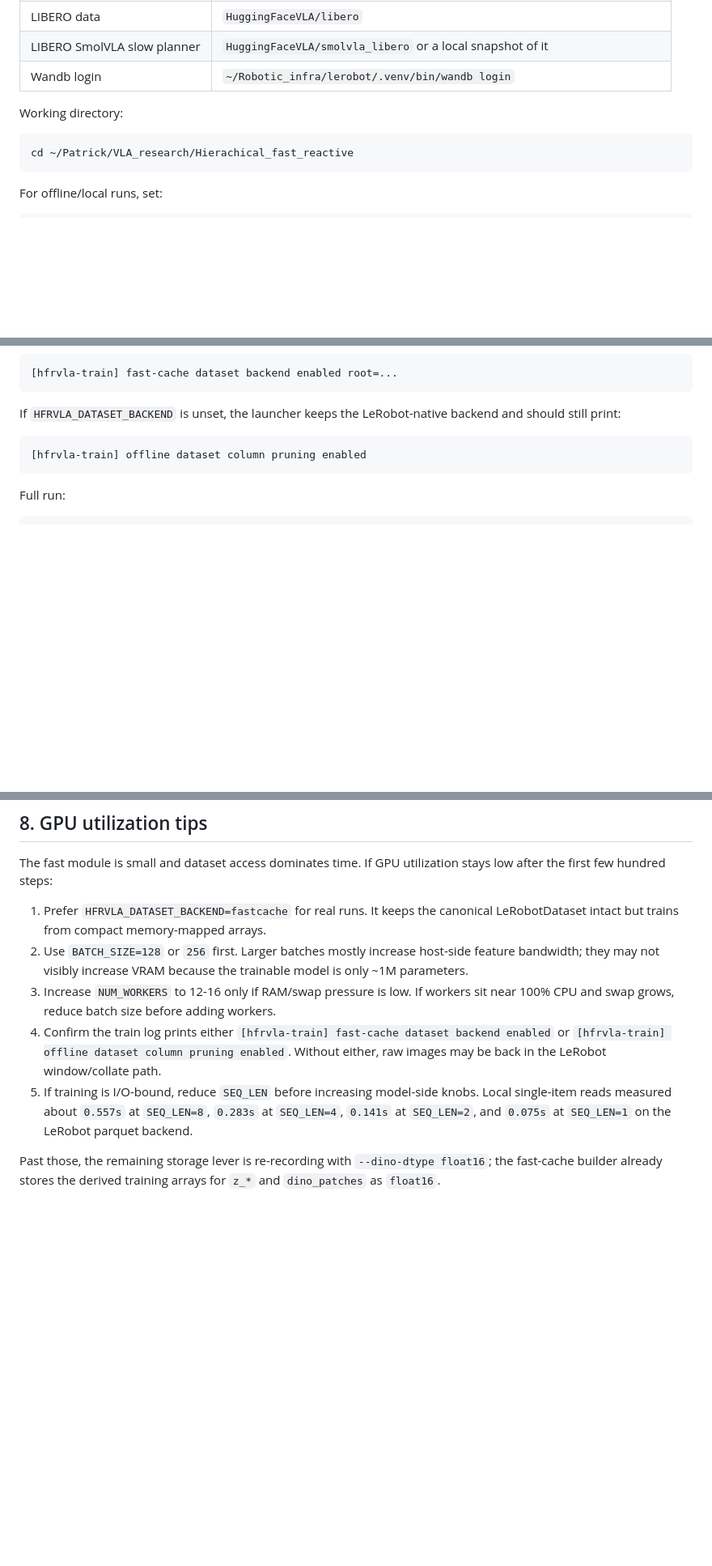
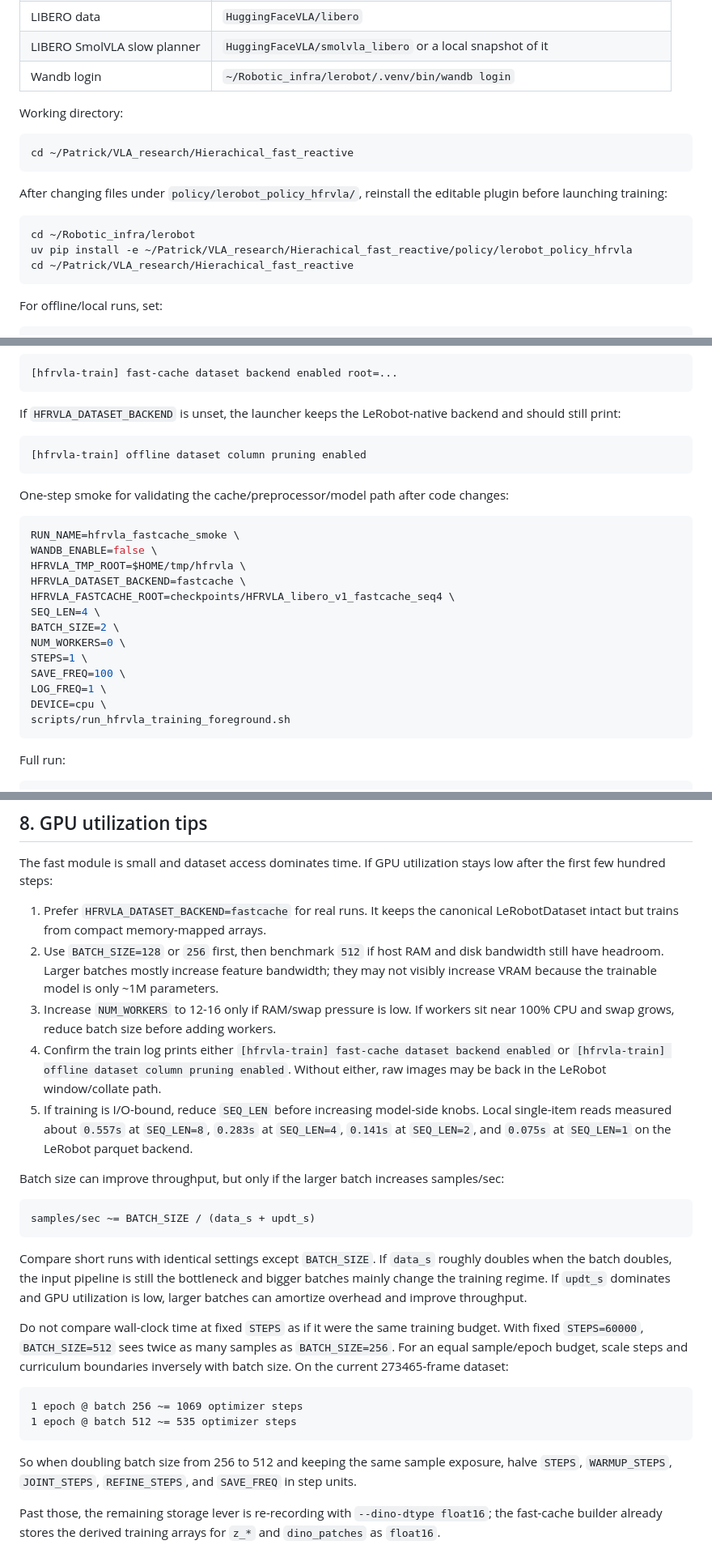
Before and after one commit to Patrick-zhuyanxun/Engram-Initialized-Flow-Matching-code, a Markdown page: Hierachical_fast_reactive/docs/training.md, 3 parts joined by grey strips. Shown at 81% size. Drawn GitHub-style; blank space fills up the shorter version.

Commit message:
docs: update hfrvla fastcache batch guidance

````diff
--- a/Hierachical_fast_reactive/docs/training.md
+++ b/Hierachical_fast_reactive/docs/training.md
@@ -36,6 +36,15 @@ Spec and plan:
 Working directory:
 
 ```bash
+cd ~/Patrick/VLA_research/Hierachical_fast_reactive
+```
+
+After changing files under `policy/lerobot_policy_hfrvla/`, reinstall the
+editable plugin before launching training:
+
+```bash
+cd ~/Robotic_infra/lerobot
+uv pip install -e ~/Patrick/VLA_research/Hierachical_fast_reactive/policy/lerobot_policy_hfrvla
 cd ~/Patrick/VLA_research/Hierachical_fast_reactive
 ```
 
@@ -326,6 +342,25 @@ backend and should still print:
 
 ```text
 [hfrvla-train] offline dataset column pruning enabled
+```
+
+One-step smoke for validating the cache/preprocessor/model path after code
+changes:
+
+```bash
+RUN_NAME=hfrvla_fastcache_smoke \
+WANDB_ENABLE=false \
+HFRVLA_TMP_ROOT=$HOME/tmp/hfrvla \
+HFRVLA_DATASET_BACKEND=fastcache \
+HFRVLA_FASTCACHE_ROOT=checkpoints/HFRVLA_libero_v1_fastcache_seq4 \
+SEQ_LEN=4 \
+BATCH_SIZE=2 \
+NUM_WORKERS=0 \
+STEPS=1 \
+SAVE_FREQ=100 \
+LOG_FREQ=1 \
+DEVICE=cpu \
+scripts/run_hfrvla_training_foreground.sh
 ```
 
 Full run:
@@ -553,11 +588,39 @@ scripts/run_hfrvla_training_foreground.sh
 The fast module is small and dataset access dominates time. If GPU utilization stays low after the first few hundred steps:
 
 1. Prefer `HFRVLA_DATASET_BACKEND=fastcache` for real runs. It keeps the canonical LeRobotDataset intact but trains from compact memory-mapped arrays.
-2. Use `BATCH_SIZE=128` or `256` first. Larger batches mostly increase host-side feature bandwidth; they may not visibly increase VRAM because the trainable model is only ~1M parameters.
+2. Use `BATCH_SIZE=128` or `256` first, then benchmark `512` if host RAM and disk bandwidth still have headroom. Larger batches mostly increase feature bandwidth; they may not visibly increase VRAM because the trainable model is only ~1M parameters.
 3. Increase `NUM_WORKERS` to 12-16 only if RAM/swap pressure is low. If workers sit near 100% CPU and swap grows, reduce batch size before adding workers.
 4. Confirm the train log prints either `[hfrvla-train] fast-cache dataset backend enabled` or `[hfrvla-train] offline dataset column pruning enabled`. Without either, raw images may be back in the LeRobot window/collate path.
 5. If training is I/O-bound, reduce `SEQ_LEN` before increasing model-side knobs. Local single-item reads measured about `0.557s` at `SEQ_LEN=8`, `0.283s` at `SEQ_LEN=4`, `0.141s` at `SEQ_LEN=2`, and `0.075s` at `SEQ_LEN=1` on the LeRobot parquet backend.
 
+Batch size can improve throughput, but only if the larger batch increases
+samples/sec:
+
+```text
+samples/sec ~= BATCH_SIZE / (data_s + updt_s)
+```
+
+Compare short runs with identical settings except `BATCH_SIZE`. If `data_s`
+roughly doubles when the batch doubles, the input pipeline is still the
+bottleneck and bigger batches mainly change the training regime. If `updt_s`
+dominates and GPU utilization is low, larger batches can amortize overhead and
+improve throughput.
+
+Do not compare wall-clock time at fixed `STEPS` as if it were the same
+training budget. With fixed `STEPS=60000`, `BATCH_SIZE=512` sees twice as many
+samples as `BATCH_SIZE=256`. For an equal sample/epoch budget, scale steps and
+curriculum boundaries inversely with batch size. On the current 273465-frame
+dataset:
+
+```text
+1 epoch @ batch 256 ~= 1069 optimizer steps
+1 epoch @ batch 512 ~= 535 optimizer steps
+```
+
+So when doubling batch size from 256 to 512 and keeping the same sample
+exposure, halve `STEPS`, `WARMUP_STEPS`, `JOINT_STEPS`, `REFINE_STEPS`, and
+`SAVE_FREQ` in step units.
+
 Past those, the remaining storage lever is re-recording with
 `--dino-dtype float16`; the fast-cache builder already stores the derived
 training arrays for `z_*` and `dino_patches` as `float16`.
````
Also changed, not shown: other parts of Hierachical_fast_reactive/docs/training.md (+7 -0 lines).
